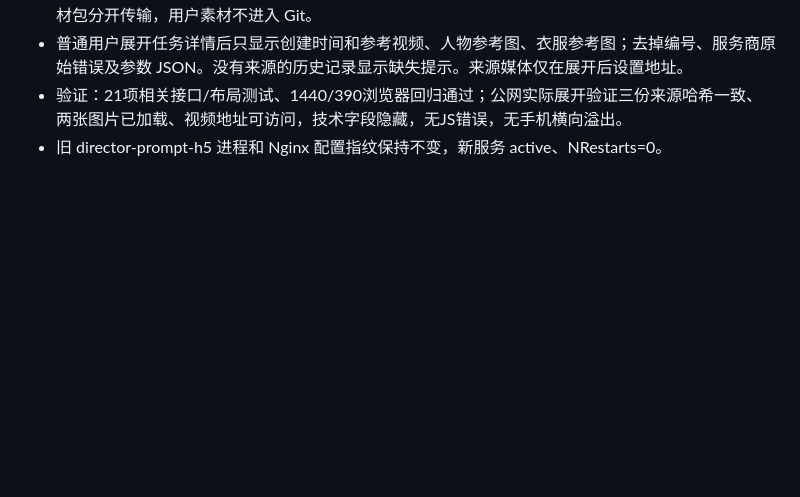
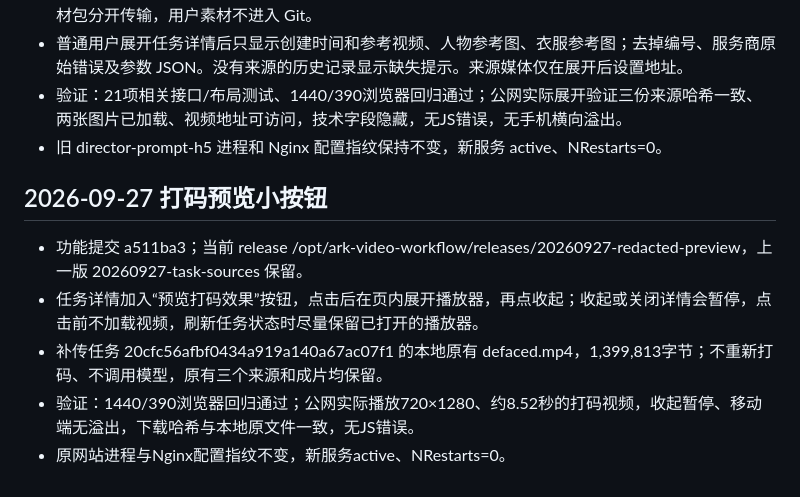
Before and after one commit to warmseadog/ark-workflow-agent, a Markdown page: docs/ecs-deployment.md, the part around the change. GitHub-like rendering; blank space fills up the shorter version.

Commit message:
docs: record redacted preview deployment verification

```diff
--- a/docs/ecs-deployment.md
+++ b/docs/ecs-deployment.md
@@ -124,3 +124,12 @@ Python 3.11、虚拟环境、FFmpeg 和缺少的 libGL 动态库均位于新项
 - 普通用户展开任务详情后只显示创建时间和参考视频、人物参考图、衣服参考图；去掉编号、服务商原始错误及参数 JSON。没有来源的历史记录显示缺失提示。来源媒体仅在展开后设置地址。
 - 验证：21项相关接口/布局测试、1440/390浏览器回归通过；公网实际展开验证三份来源哈希一致、两张图片已加载、视频地址可访问，技术字段隐藏，无JS错误，无手机横向溢出。
 - 旧 director-prompt-h5 进程和 Nginx 配置指纹保持不变，新服务 active、NRestarts=0。
+
+
+## 2026-09-27 打码预览小按钮
+
+- 功能提交 a511ba3；当前 release /opt/ark-video-workflow/releases/20260927-redacted-preview，上一版 20260927-task-sources 保留。
+- 任务详情加入“预览打码效果”按钮，点击后在页内展开播放器，再点收起；收起或关闭详情会暂停，点击前不加载视频，刷新任务状态时尽量保留已打开的播放器。
+- 补传任务 20cfc56afbf0434a919a140a67ac07f1 的本地原有 defaced.mp4，1,399,813字节；不重新打码、不调用模型，原有三个来源和成片均保留。
+- 验证：1440/390浏览器回归通过；公网实际播放720×1280、约8.52秒的打码视频，收起暂停、移动端无溢出，下载哈希与本地原文件一致，无JS错误。
+- 原网站进程与Nginx配置指纹不变，新服务active、NRestarts=0。
```
